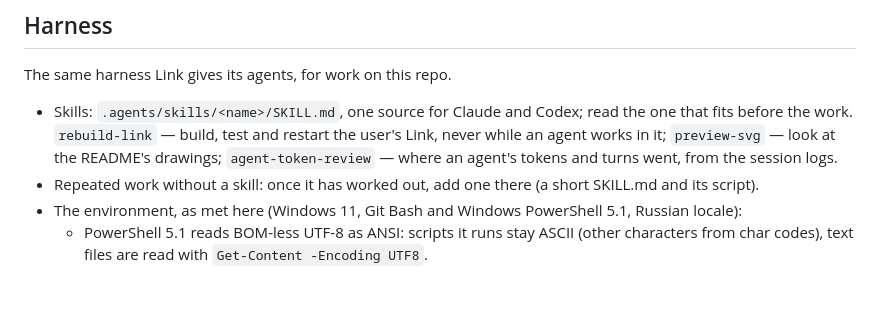
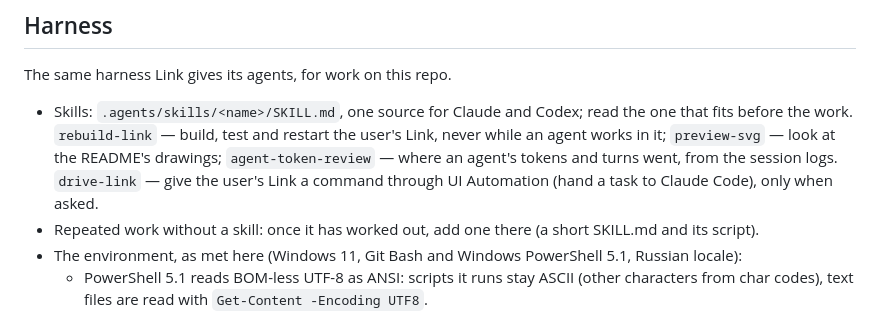
Before and after one commit to Vladlen626/LINK, a Markdown page: CLAUDE.md, the part around the change. Rendered like a GitHub page; blank space fills up the shorter version.

Commit message:
CLAUDE.md: the drive-link skill
Co-Authored-By: Claude Opus 5.5 <noreply@anthropic.com>

```diff
--- a/CLAUDE.md
+++ b/CLAUDE.md
@@ -21,6 +21,7 @@ The same harness Link gives its agents, for work on this repo.
 - Skills: `.agents/skills/<name>/SKILL.md`, one source for Claude and Codex; read the one that fits before the work.
   `rebuild-link` — build, test and restart the user's Link, never while an agent works in it; `preview-svg` — look at
   the README's drawings; `agent-token-review` — where an agent's tokens and turns went, from the session logs.
+  `drive-link` — give the user's Link a command through UI Automation (hand a task to Claude Code), only when asked.
 - Repeated work without a skill: once it has worked out, add one there (a short SKILL.md and its script).
 - The environment, as met here (Windows 11, Git Bash and Windows PowerShell 5.1, Russian locale):
   - PowerShell 5.1 reads BOM-less UTF-8 as ANSI: scripts it runs stay ASCII (other characters from char codes),
```
